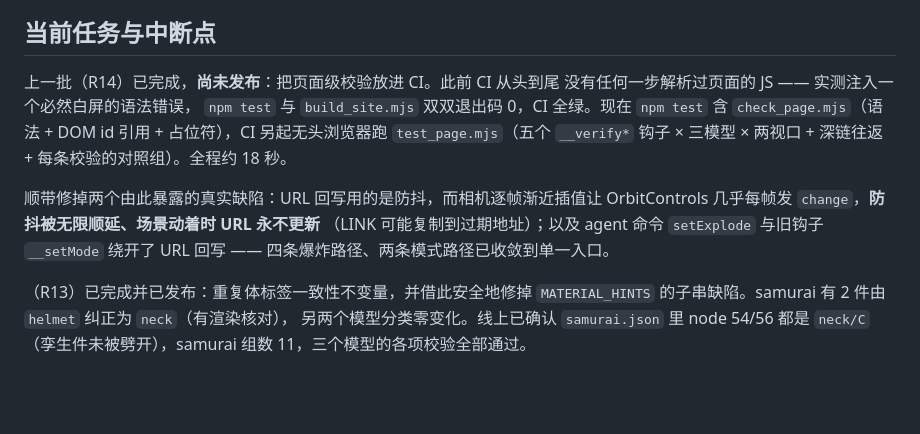
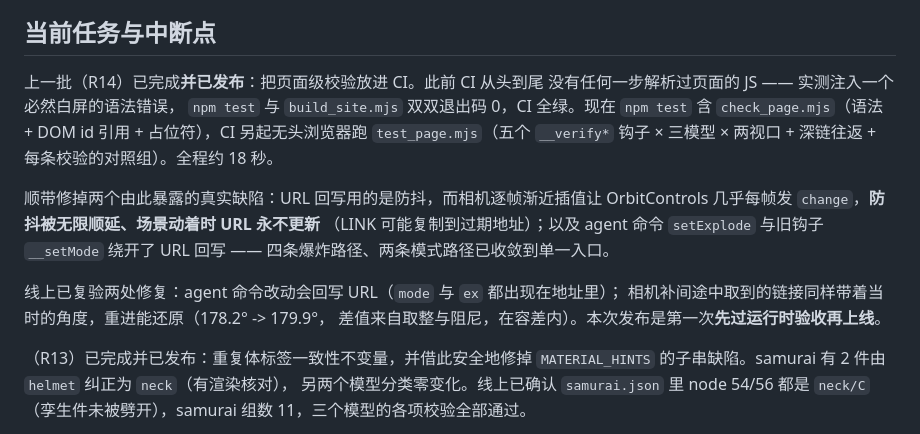
Before and after one commit to BozhengLong/ironman-armor-lab, a Markdown page: docs/STATE.md, the part around the change. GitHub-like rendering; blank space fills up the shorter version.

Commit message:
docs: R14 已发布，同步状态快照
线上复验：agent 命令回写 URL；补间途中取到的链接可还原。
本次是第一次先过运行时验收再上线。

Co-Authored-By: Claude Opus 5 (1M context) <noreply@anthropic.com>

```diff
--- a/docs/STATE.md
+++ b/docs/STATE.md
@@ -7,7 +7,7 @@
 
 ## 当前任务与中断点
 
-上一批（R14）已完成，**尚未发布**：把页面级校验放进 CI。此前 CI 从头到尾
+上一批（R14）已完成**并已发布**：把页面级校验放进 CI。此前 CI 从头到尾
 没有任何一步解析过页面的 JS —— 实测注入一个必然白屏的语法错误，
 `npm test` 与 `build_site.mjs` 双双退出码 0，CI 全绿。现在 `npm test` 含
 `check_page.mjs`（语法 + DOM id 引用 + 占位符），CI 另起无头浏览器跑
@@ -18,6 +18,10 @@
 OrbitControls 几乎每帧发 `change`，**防抖被无限顺延、场景动着时 URL 永不更新**
 （LINK 可能复制到过期地址）；以及 agent 命令 `setExplode` 与旧钩子 `__setMode`
 绕开了 URL 回写 —— 四条爆炸路径、两条模式路径已收敛到单一入口。
+
+线上已复验两处修复：agent 命令改动会回写 URL（`mode` 与 `ex` 都出现在地址里）；
+相机补间途中取到的链接同样带着当时的角度，重进能还原（178.2° -> 179.9°，
+差值来自取整与阻尼，在容差内）。本次发布是第一次**先过运行时验收再上线**。
 
 （R13）已完成并已发布：重复体标签一致性不变量，并借此安全地修掉
 `MATERIAL_HINTS` 的子串缺陷。samurai 有 2 件由 `helmet` 纠正为 `neck`（有渲染核对），
```
